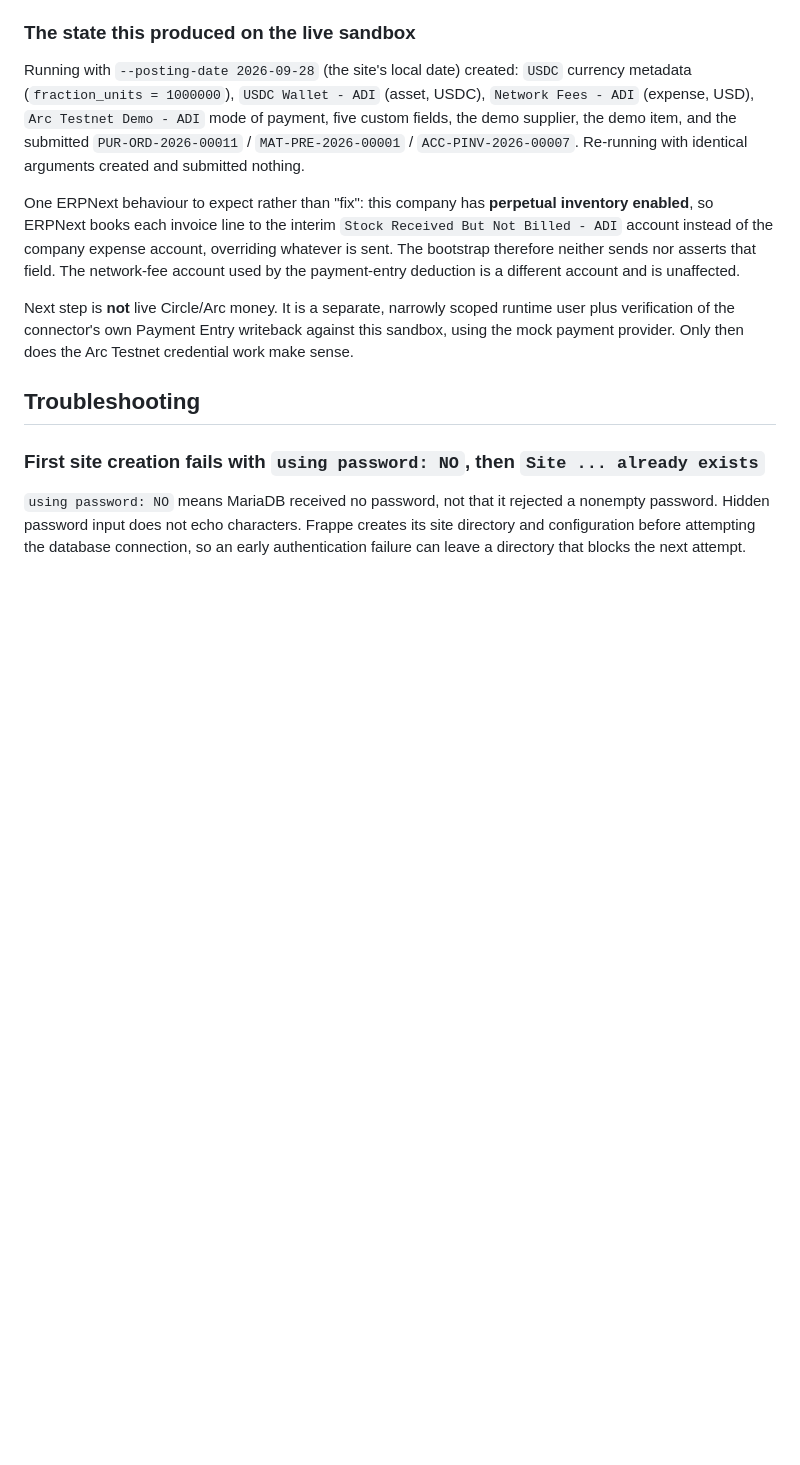
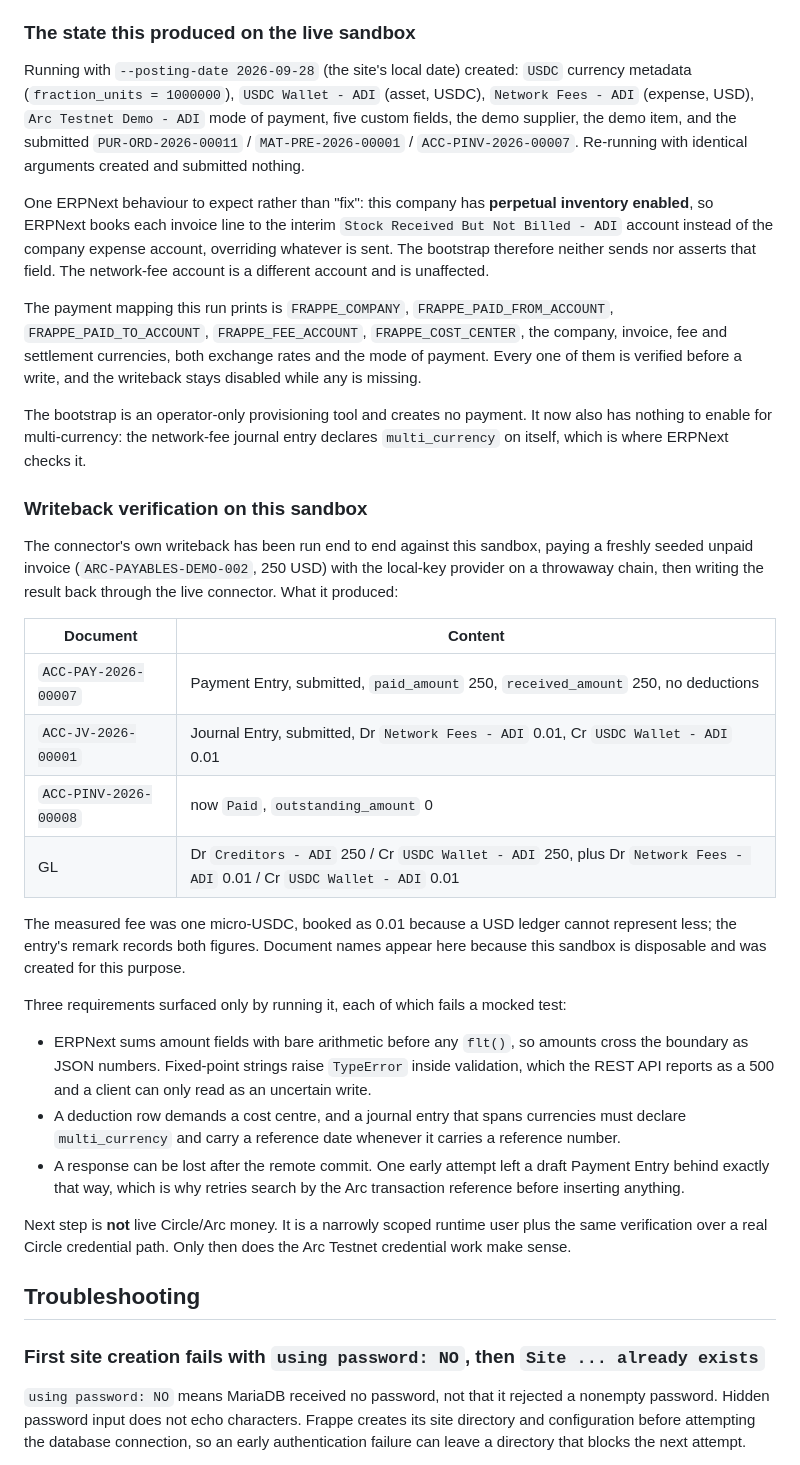
Before and after one commit to minh-tg/arc-payables, a Markdown page: deploy/erpnext/README.md, the part around the change. Drawn GitHub-style; blank space fills up the shorter version.

Commit message:
docs: replace the unverified writeback claim with what the sandbox actually produced
README said the Payment Entry writeback 'has not' been verified and that the first live write needed
supervision. It has now been run end to end, so the claim changes to the documents and ledger lines
that run produced, including the debit and credit on both documents.

The fee description is also corrected to match the code: the fee is not a deduction on the supplier's
payment. The rounding rule is written down as a limitation, because a USD ledger cannot represent a
fraction of a cent and the booked figure can therefore exceed the measured one.

The runbook records the three requirements that only surfaced live: amounts cross the boundary as
numbers because ERPNext does bare arithmetic on them, a fee expense needs a cost centre, and a
journal entry spanning currencies must declare multi_currency and carry a reference date. It also
records that a lost response once left a draft behind, which is why retries search by reference.

```diff
--- a/deploy/erpnext/README.md
+++ b/deploy/erpnext/README.md
@@ -228,12 +228,49 @@ the demo item, and the submitted `PUR-ORD-2026-00011` / `MAT-PRE-2026-00001` /
 One ERPNext behaviour to expect rather than "fix": this company has **perpetual inventory
 enabled**, so ERPNext books each invoice line to the interim `Stock Received But Not Billed - ADI`
 account instead of the company expense account, overriding whatever is sent. The bootstrap
-therefore neither sends nor asserts that field. The network-fee account used by the
-payment-entry deduction is a different account and is unaffected.
+therefore neither sends nor asserts that field. The network-fee account is a different account and
+is unaffected.
 
-Next step is **not** live Circle/Arc money. It is a separate, narrowly scoped runtime user plus
-verification of the connector's own Payment Entry writeback against this sandbox, using the mock
-payment provider. Only then does the Arc Testnet credential work make sense.
+The payment mapping this run prints is `FRAPPE_COMPANY`, `FRAPPE_PAID_FROM_ACCOUNT`,
+`FRAPPE_PAID_TO_ACCOUNT`, `FRAPPE_FEE_ACCOUNT`, `FRAPPE_COST_CENTER`, the company, invoice, fee and
+settlement currencies, both exchange rates and the mode of payment. Every one of them is verified
+before a write, and the writeback stays disabled while any is missing.
+
+The bootstrap is an operator-only provisioning tool and creates no payment. It now also has nothing
+to enable for multi-currency: the network-fee journal entry declares `multi_currency` on itself,
+which is where ERPNext checks it.
+
+### Writeback verification on this sandbox
+
+The connector's own writeback has been run end to end against this sandbox, paying a freshly
+seeded unpaid invoice (`ARC-PAYABLES-DEMO-002`, 250 USD) with the local-key provider on a
+throwaway chain, then writing the result back through the live connector. What it produced:
+
+| Document | Content |
+| --- | --- |
+| `ACC-PAY-2026-00007` | Payment Entry, submitted, `paid_amount` 250, `received_amount` 250, no deductions |
+| `ACC-JV-2026-00001` | Journal Entry, submitted, Dr `Network Fees - ADI` 0.01, Cr `USDC Wallet - ADI` 0.01 |
+| `ACC-PINV-2026-00008` | now `Paid`, `outstanding_amount` 0 |
+| GL | Dr `Creditors - ADI` 250 / Cr `USDC Wallet - ADI` 250, plus Dr `Network Fees - ADI` 0.01 / Cr `USDC Wallet - ADI` 0.01 |
+
+The measured fee was one micro-USDC, booked as 0.01 because a USD ledger cannot represent less; the
+entry's remark records both figures. Document names appear here because this sandbox is disposable
+and was created for this purpose.
+
+Three requirements surfaced only by running it, each of which fails a mocked test:
+
+* ERPNext sums amount fields with bare arithmetic before any `flt()`, so amounts cross the boundary
+  as JSON numbers. Fixed-point strings raise `TypeError` inside validation, which the REST API
+  reports as a 500 and a client can only read as an uncertain write.
+* A deduction row demands a cost centre, and a journal entry that spans currencies must declare
+  `multi_currency` and carry a reference date whenever it carries a reference number.
+* A response can be lost after the remote commit. One early attempt left a draft Payment Entry
+  behind exactly that way, which is why retries search by the Arc transaction reference before
+  inserting anything.
+
+Next step is **not** live Circle/Arc money. It is a narrowly scoped runtime user plus the same
+verification over a real Circle credential path. Only then does the Arc Testnet credential work
+make sense.
 
 ## Troubleshooting
 
```
Also changed, not shown: DEMO.md (+1 -0 lines), README.md (+8 -3 lines).
